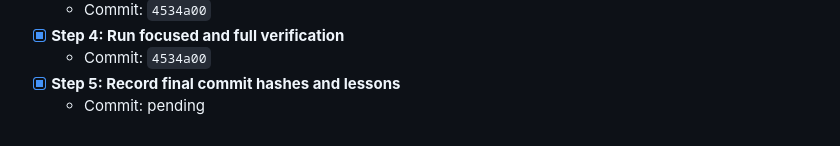
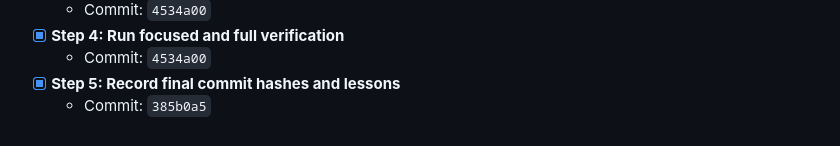
Before and after one commit to ZClucky-123/Harness, a Markdown page: PLAN.md, the part around the change. Rendered like a GitHub page.

```diff
--- a/PLAN.md
+++ b/PLAN.md
@@ -1049,4 +1049,4 @@ git commit -m "docs: add distribution ci and process documentation"
 - [x] **Step 4: Run focused and full verification**
   - Commit: `4534a00`
 - [x] **Step 5: Record final commit hashes and lessons**
-  - Commit: pending
+  - Commit: `385b0a5`
```
Also changed, not shown: AGENT_LOG.md (+1 -1 lines).
